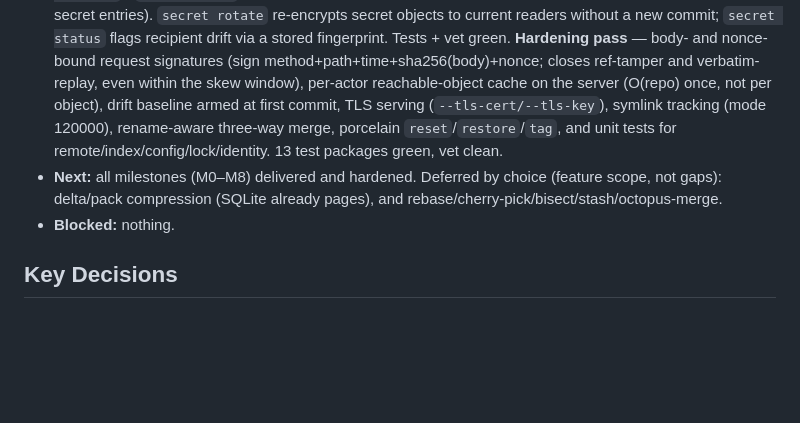
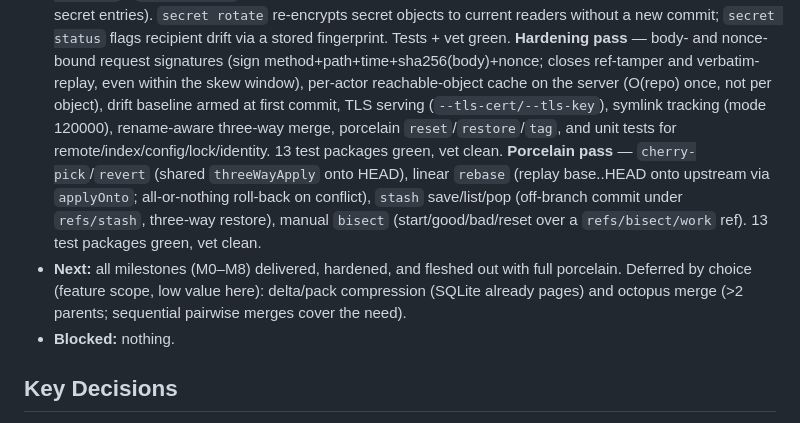
Before and after one commit to xmonader/haven, a Markdown page: PROJECT-STATE.md, the part around the change. Rendered like a GitHub page; blank space fills up the shorter version.

```diff
--- a/PROJECT-STATE.md
+++ b/PROJECT-STATE.md
@@ -10,7 +10,8 @@
   **M7 (full)** — `internal/policy`: portable ed25519-signed policy chain (Member keyring, Grants read/write/force/grant/admin with hierarchy, Groups, Restricted refs, SecretRefs/SecretPaths), parent-linked + offline-verifiable. `internal/identity` v2 (age X25519 enc + ed25519 sign). Commands: `key`, `member`, `group`, `grant`/`revoke`/`restrict`, `policy` (show/log/verify/access). Ref-scoped recipients: a secret encrypts to the active readers of its ref. **Server-side enforcement (M7c):** signed-request auth (X-Haven-Pub/Time/Sig, 300s skew) maps key→actor; gates `GET /refs` (filter readable), `GET /objects` (reachability from readable refs), `POST /refs` (write grant; `refs/policy` requires valid chain extension — no history rewrite), `PUT /objects` (members only). No policy = open mode. push/clone/sync carry the chain. Tests + vet green.
   **M8 (full)** — secret branches: `policy.SecretRefs` + ref-aware `marksOf` encrypt a whole ref's tree at rest (`secret ref`, `haven create --secret`). `ScanBaseline` classifies files from the committed tree first (fixes spurious-modified on cross-ref secret entries). `secret rotate` re-encrypts secret objects to current readers without a new commit; `secret status` flags recipient drift via a stored fingerprint. Tests + vet green.
   **Hardening pass** — body- and nonce-bound request signatures (sign method+path+time+sha256(body)+nonce; closes ref-tamper and verbatim-replay, even within the skew window), per-actor reachable-object cache on the server (O(repo) once, not per object), drift baseline armed at first commit, TLS serving (`--tls-cert/--tls-key`), symlink tracking (mode 120000), rename-aware three-way merge, porcelain `reset`/`restore`/`tag`, and unit tests for remote/index/config/lock/identity. 13 test packages green, vet clean.
-- **Next:** all milestones (M0–M8) delivered and hardened. Deferred by choice (feature scope, not gaps): delta/pack compression (SQLite already pages), and rebase/cherry-pick/bisect/stash/octopus-merge.
+  **Porcelain pass** — `cherry-pick`/`revert` (shared `threeWayApply` onto HEAD), linear `rebase` (replay base..HEAD onto upstream via `applyOnto`; all-or-nothing roll-back on conflict), `stash` save/list/pop (off-branch commit under `refs/stash`, three-way restore), manual `bisect` (start/good/bad/reset over a `refs/bisect/work` ref). 13 test packages green, vet clean.
+- **Next:** all milestones (M0–M8) delivered, hardened, and fleshed out with full porcelain. Deferred by choice (feature scope, low value here): delta/pack compression (SQLite already pages) and octopus merge (>2 parents; sequential pairwise merges cover the need).
 - **Blocked:** nothing.
 
 ## Key Decisions
```
Also changed, not shown: README.md (+1 -0 lines).
